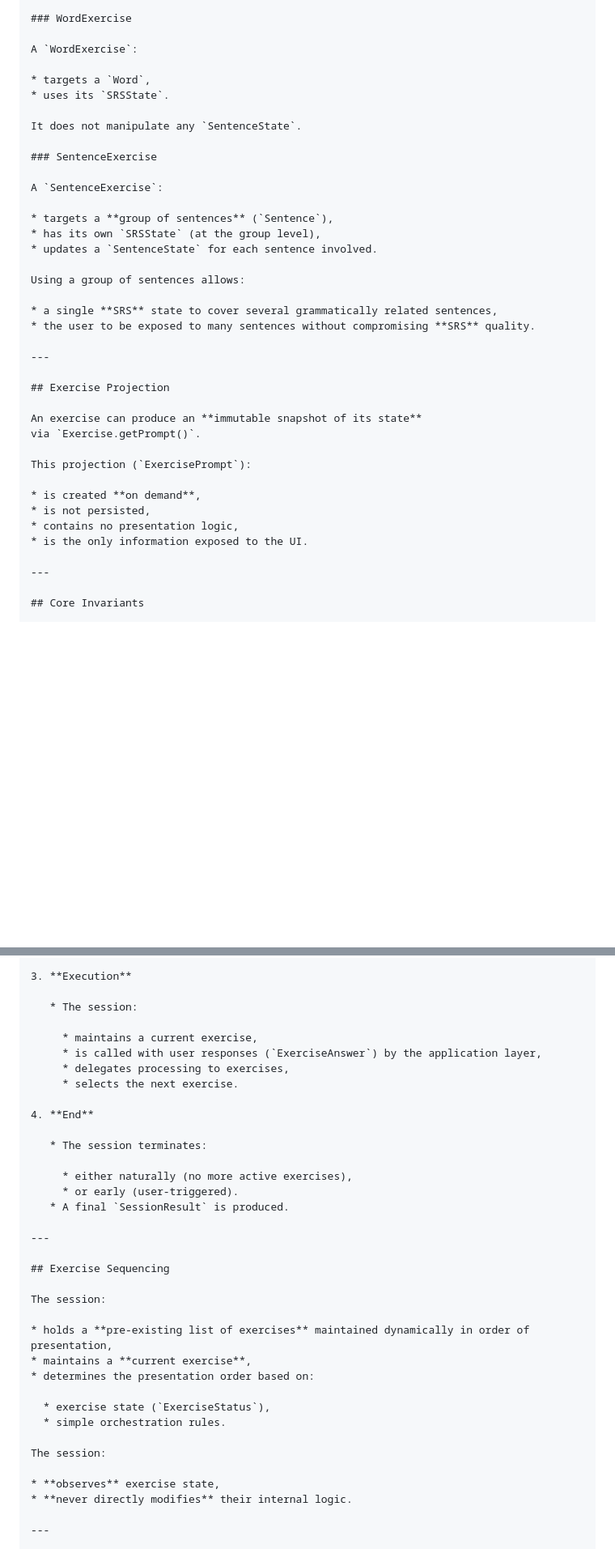
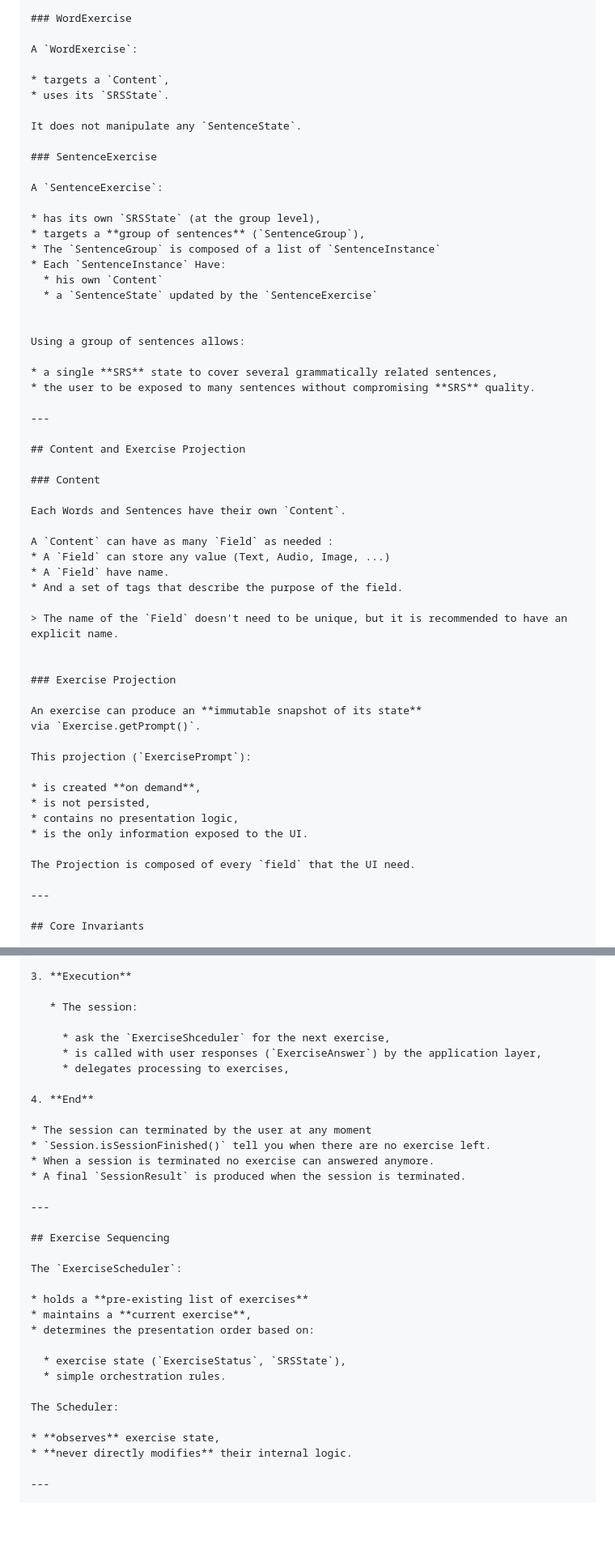
Before and after one commit to Antoine-Lagache/psitta, a Markdown page: docs/FULL_DOC.md, 2 parts joined by grey strips. Shown at 81% size. Drawn GitHub-style; blank space fills up the shorter version.

```diff
--- a/docs/FULL_DOC.md
+++ b/docs/FULL_DOC.md
@@ -404,7 +417,7 @@ The exercise is responsible for:
 
 A `WordExercise`:
 
-* targets a `Word`,
+* targets a `Content`,
 * uses its `SRSState`.
 
 It does not manipulate any `SentenceState`.
@@ -413,9 +426,13 @@ It does not manipulate any `SentenceState`.
 
 A `SentenceExercise`:
 
-* targets a **group of sentences** (`Sentence`),
 * has its own `SRSState` (at the group level),
-* updates a `SentenceState` for each sentence involved.
+* targets a **group of sentences** (`SentenceGroup`),
+* The `SentenceGroup` is composed of a list of `SentenceInstance`
+* Each `SentenceInstance` Have:
+  * his own `Content`
+  * a `SentenceState` updated by the `SentenceExercise`
+
 
 Using a group of sentences allows:
 
@@ -424,7 +441,21 @@ Using a group of sentences allows:
 
 ---
 
-## Exercise Projection
+## Content and Exercise Projection
+
+### Content
+
+Each Words and Sentences have their own `Content`.
+
+A `Content` can have as many `Field` as needed :
+* A `Field` can store any value (Text, Audio, Image, ...)
+* A `Field` have name.
+* And a set of tags that describe the purpose of the field.
+
+> The name of the `Field` doesn't need to be unique, but it is recommended to have an explicit name.
+
+
+### Exercise Projection
 
 An exercise can produce an **immutable snapshot of its state**
 via `Exercise.getPrompt()`.
@@ -435,6 +466,8 @@ This projection (`ExercisePrompt`):
 * is not persisted,
 * contains no presentation logic,
 * is the only information exposed to the UI.
+
+The Projection is composed of every `field` that the UI need.
 
 ---
 
@@ -869,33 +905,31 @@ A session follows a **strict lifecycle**:
 
    * The session:
 
-     * maintains a current exercise,
+     * ask the `ExerciseShceduler` for the next exercise,
      * is called with user responses (`ExerciseAnswer`) by the application layer,
      * delegates processing to exercises,
-     * selects the next exercise.
 
 4. **End**
 
-   * The session terminates:
-
-     * either naturally (no more active exercises),
-     * or early (user-triggered).
-   * A final `SessionResult` is produced.
+* The session can terminated by the user at any moment
+* `Session.isSessionFinished()` tell you when there are no exercise left.
+* When a session is terminated no exercise can answered anymore.
+* A final `SessionResult` is produced when the session is terminated.
 
 ---
 
 ## Exercise Sequencing
 
-The session:
-
-* holds a **pre-existing list of exercises** maintained dynamically in order of presentation,
+The `ExerciseScheduler`:
+
+* holds a **pre-existing list of exercises**
 * maintains a **current exercise**,
 * determines the presentation order based on:
 
-  * exercise state (`ExerciseStatus`),
+  * exercise state (`ExerciseStatus`, `SRSState`),
   * simple orchestration rules.
 
-The session:
+The Scheduler:
 
 * **observes** exercise state,
 * **never directly modifies** their internal logic.
```
Also changed, not shown: other parts of docs/FULL_DOC.md (+81 -65 lines).
